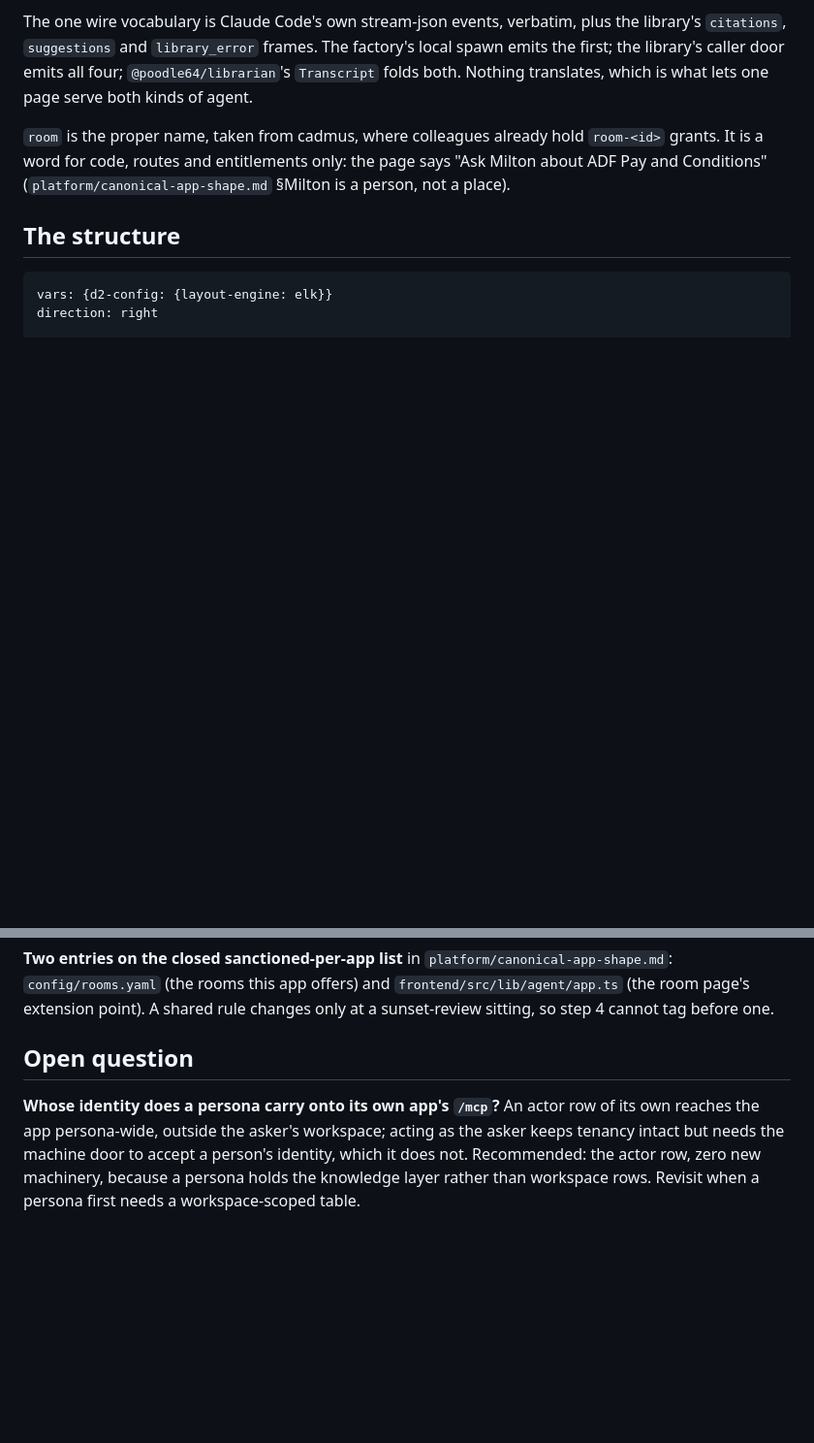
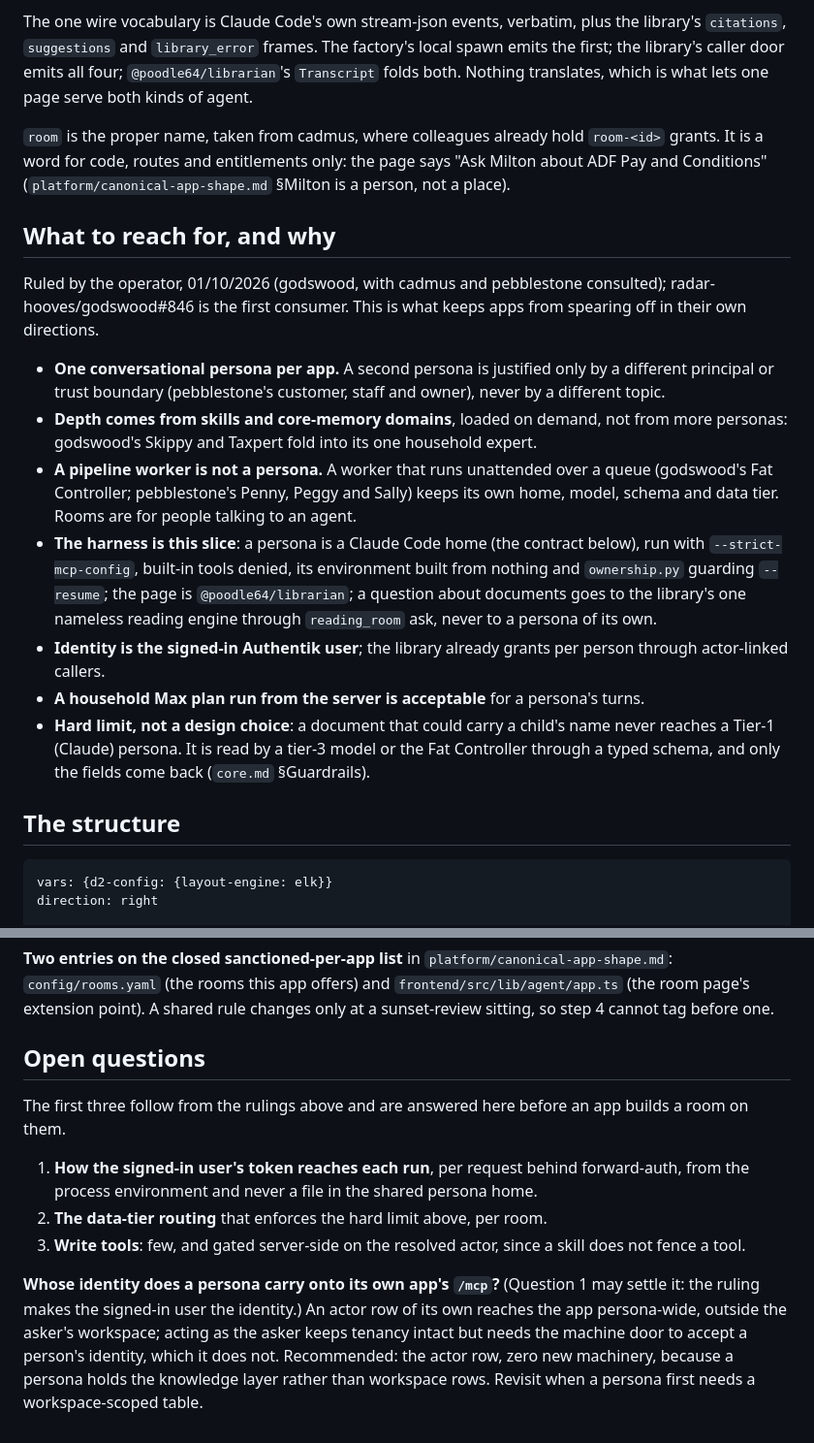
Before and after one commit to radar-hooves/app-factory, a Markdown page: docs/design/agent-console.md, 2 parts joined by grey strips. Shown at 97% size. Drawn GitHub-style; blank space fills up the shorter version.

Commit message:
docs(design): agent personas, what to reach for and why, as the operator ruled 01/10
One conversational persona per app (a second only for a different principal
or trust boundary); depth from skills and core-memory domains; pipeline
workers are not personas; the harness is this slice; identity is the
signed-in user; a household Max plan from the server is fine; a document that
could carry a child's name never reaches a Tier-1 persona. Three open
questions follow from it: the user's token per run, tier routing per room,
and gated write tools. Asked for by godswood (godswood#846), with cadmus and
pebblestone consulted; carried by master-project.

Co-Authored-By: Claude Opus 5.5 <noreply@anthropic.com>

```diff
--- a/docs/design/agent-console.md
+++ b/docs/design/agent-console.md
@@ -9,6 +9,18 @@ Status: **design, 30/09/2026.** Need: radar-hooves/cadmus (Nightjar), 30/09/2026
 The one wire vocabulary is Claude Code's own stream-json events, verbatim, plus the library's `citations`, `suggestions` and `library_error` frames. The factory's local spawn emits the first; the library's caller door emits all four; `@poodle64/librarian`'s `Transcript` folds both. Nothing translates, which is what lets one page serve both kinds of agent.
 
 `room` is the proper name, taken from cadmus, where colleagues already hold `room-<id>` grants. It is a word for code, routes and entitlements only: the page says "Ask Milton about ADF Pay and Conditions" (`platform/canonical-app-shape.md` §Milton is a person, not a place).
+
+## What to reach for, and why
+
+Ruled by the operator, 01/10/2026 (godswood, with cadmus and pebblestone consulted); radar-hooves/godswood#846 is the first consumer. This is what keeps apps from spearing off in their own directions.
+
+- **One conversational persona per app.** A second persona is justified only by a different principal or trust boundary (pebblestone's customer, staff and owner), never by a different topic.
+- **Depth comes from skills and core-memory domains**, loaded on demand, not from more personas: godswood's Skippy and Taxpert fold into its one household expert.
+- **A pipeline worker is not a persona.** A worker that runs unattended over a queue (godswood's Fat Controller; pebblestone's Penny, Peggy and Sally) keeps its own home, model, schema and data tier. Rooms are for people talking to an agent.
+- **The harness is this slice**: a persona is a Claude Code home (the contract below), run with `--strict-mcp-config`, built-in tools denied, its environment built from nothing and `ownership.py` guarding `--resume`; the page is `@poodle64/librarian`; a question about documents goes to the library's one nameless reading engine through `reading_room` ask, never to a persona of its own.
+- **Identity is the signed-in Authentik user**; the library already grants per person through actor-linked callers.
+- **A household Max plan run from the server is acceptable** for a persona's turns.
+- **Hard limit, not a design choice**: a document that could carry a child's name never reaches a Tier-1 (Claude) persona. It is read by a tier-3 model or the Fat Controller through a typed schema, and only the fields come back (`core.md` §Guardrails).
 
 ## The structure
 
@@ -183,6 +195,12 @@ Estimates carry "about"; everything else is `wc -l` at 30/09/2026.
 
 **Two entries on the closed sanctioned-per-app list** in `platform/canonical-app-shape.md`: `config/rooms.yaml` (the rooms this app offers) and `frontend/src/lib/agent/app.ts` (the room page's extension point). A shared rule changes only at a sunset-review sitting, so step 4 cannot tag before one.
 
-## Open question
+## Open questions
 
-**Whose identity does a persona carry onto its own app's `/mcp`?** An actor row of its own reaches the app persona-wide, outside the asker's workspace; acting as the asker keeps tenancy intact but needs the machine door to accept a person's identity, which it does not. Recommended: the actor row, zero new machinery, because a persona holds the knowledge layer rather than workspace rows. Revisit when a persona first needs a workspace-scoped table.
+The first three follow from the rulings above and are answered here before an app builds a room on them.
+
+1. **How the signed-in user's token reaches each run**, per request behind forward-auth, from the process environment and never a file in the shared persona home.
+2. **The data-tier routing** that enforces the hard limit above, per room.
+3. **Write tools**: few, and gated server-side on the resolved actor, since a skill does not fence a tool.
+
+**Whose identity does a persona carry onto its own app's `/mcp`?** (Question 1 may settle it: the ruling makes the signed-in user the identity.) An actor row of its own reaches the app persona-wide, outside the asker's workspace; acting as the asker keeps tenancy intact but needs the machine door to accept a person's identity, which it does not. Recommended: the actor row, zero new machinery, because a persona holds the knowledge layer rather than workspace rows. Revisit when a persona first needs a workspace-scoped table.
```
